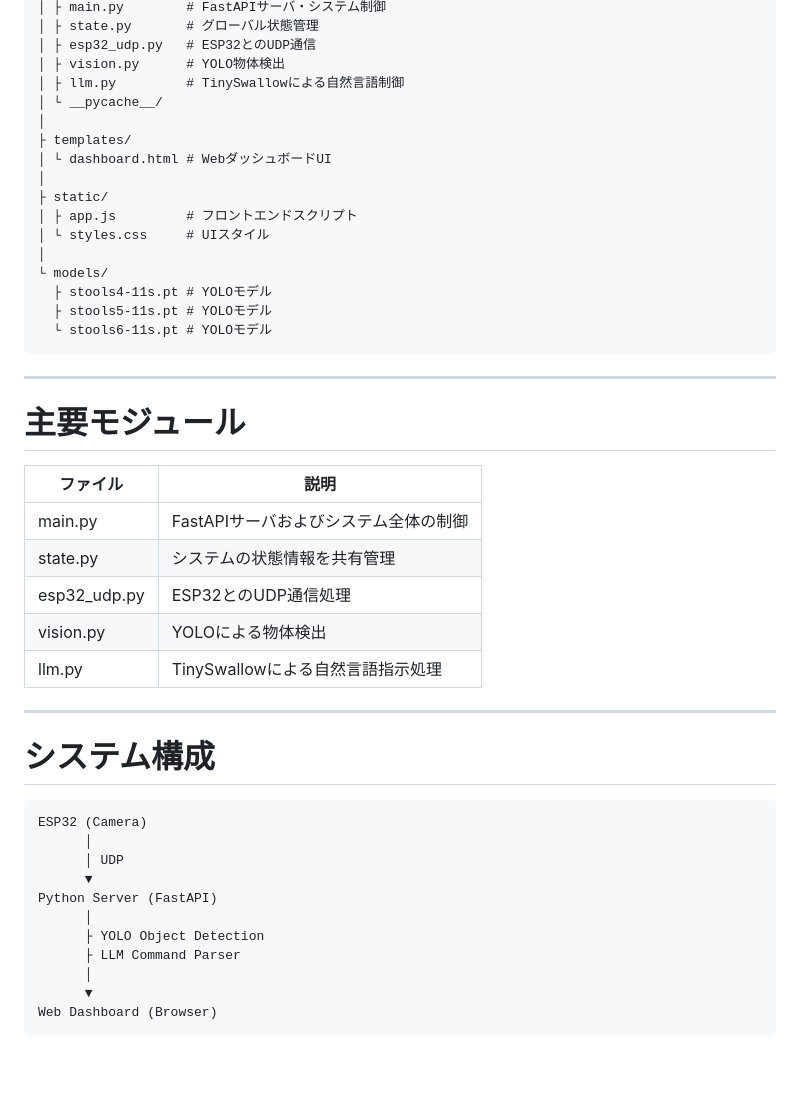
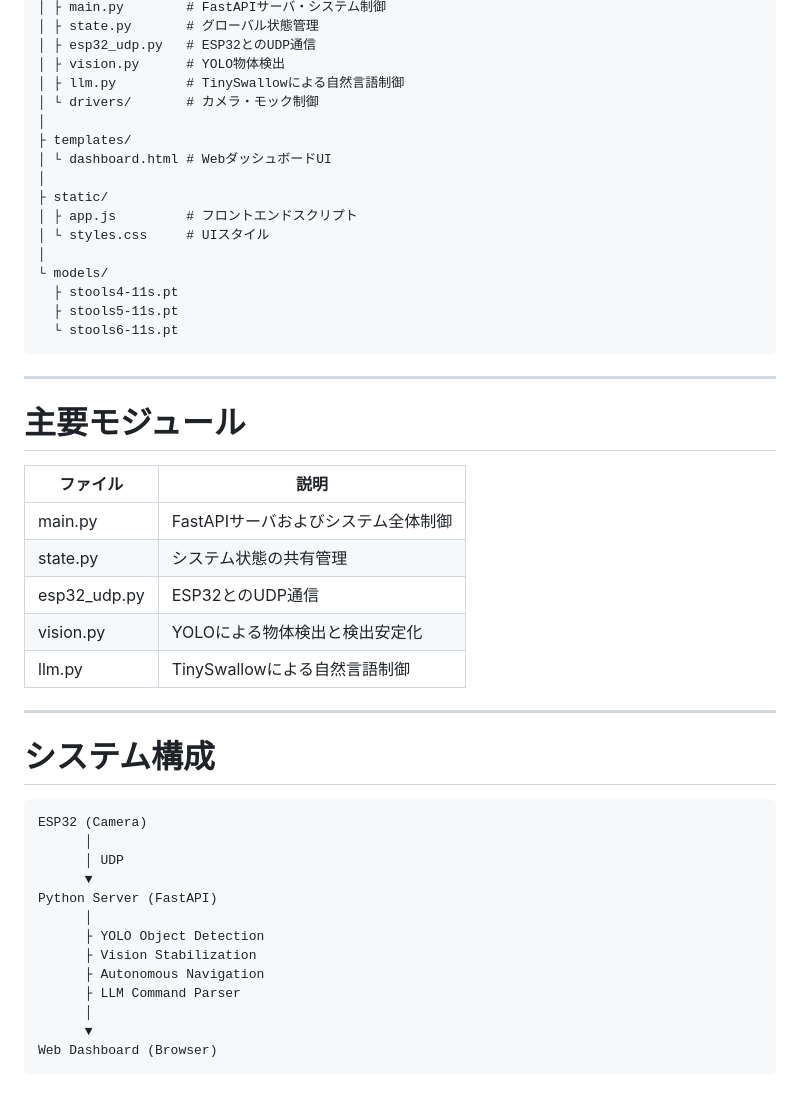
Before and after one commit to Yushin404/torripi4-Python, a Markdown page: README.md, the part around one of its changes. Rendered like a GitHub page; blank space fills up the shorter version.

````diff
--- a/README.md
+++ b/README.md
@@ -116,7 +250,7 @@ tinyswallow_dashboard/
 │ ├ esp32_udp.py   # ESP32とのUDP通信
 │ ├ vision.py      # YOLO物体検出
 │ ├ llm.py         # TinySwallowによる自然言語制御
-│ └ __pycache__/
+│ └ drivers/       # カメラ・モック制御
 │
 ├ templates/
 │ └ dashboard.html # WebダッシュボードUI
@@ -126,22 +260,22 @@ tinyswallow_dashboard/
 │ └ styles.css     # UIスタイル
 │
 └ models/
-  ├ stools4-11s.pt # YOLOモデル
-  ├ stools5-11s.pt # YOLOモデル
-  └ stools6-11s.pt # YOLOモデル
+  ├ stools4-11s.pt
+  ├ stools5-11s.pt
+  └ stools6-11s.pt
 ```
 
 ---
 
 # 主要モジュール
 
-| ファイル         | 説明                     |
-| ------------ | ---------------------- |
-| main.py      | FastAPIサーバおよびシステム全体の制御 |
-| state.py     | システムの状態情報を共有管理         |
-| esp32_udp.py | ESP32とのUDP通信処理         |
-| vision.py    | YOLOによる物体検出            |
-| llm.py       | TinySwallowによる自然言語指示処理 |
+| ファイル         | 説明                    |
+| ------------ | --------------------- |
+| main.py      | FastAPIサーバおよびシステム全体制御 |
+| state.py     | システム状態の共有管理           |
+| esp32_udp.py | ESP32とのUDP通信          |
+| vision.py    | YOLOによる物体検出と検出安定化     |
+| llm.py       | TinySwallowによる自然言語制御  |
 
 ---
 
@@ -155,6 +289,8 @@ ESP32 (Camera)
 Python Server (FastAPI)
       │
       ├ YOLO Object Detection
+      ├ Vision Stabilization
+      ├ Autonomous Navigation
       ├ LLM Command Parser
       │
       ▼
````
Also changed, not shown: other parts of README.md (+149 -15 lines).
